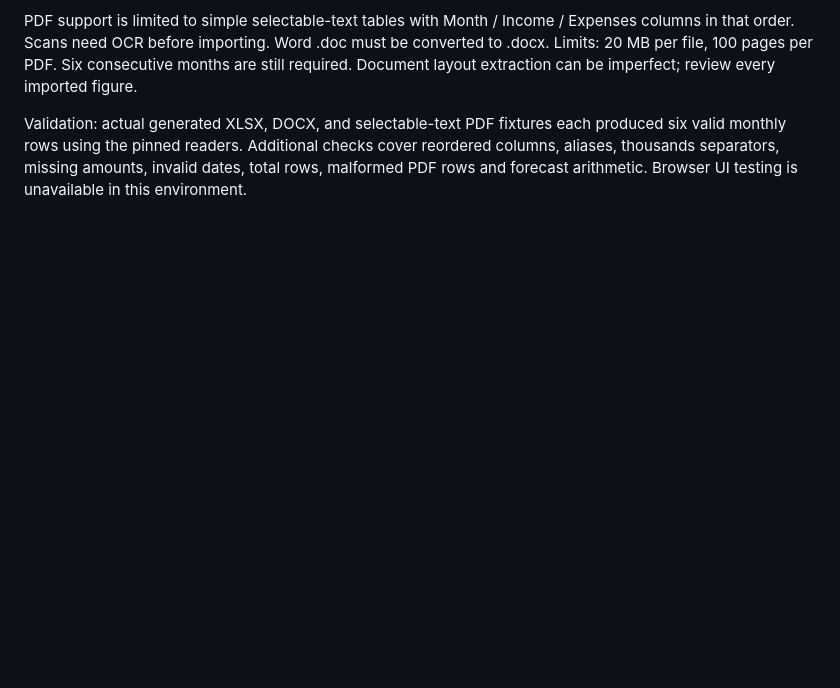
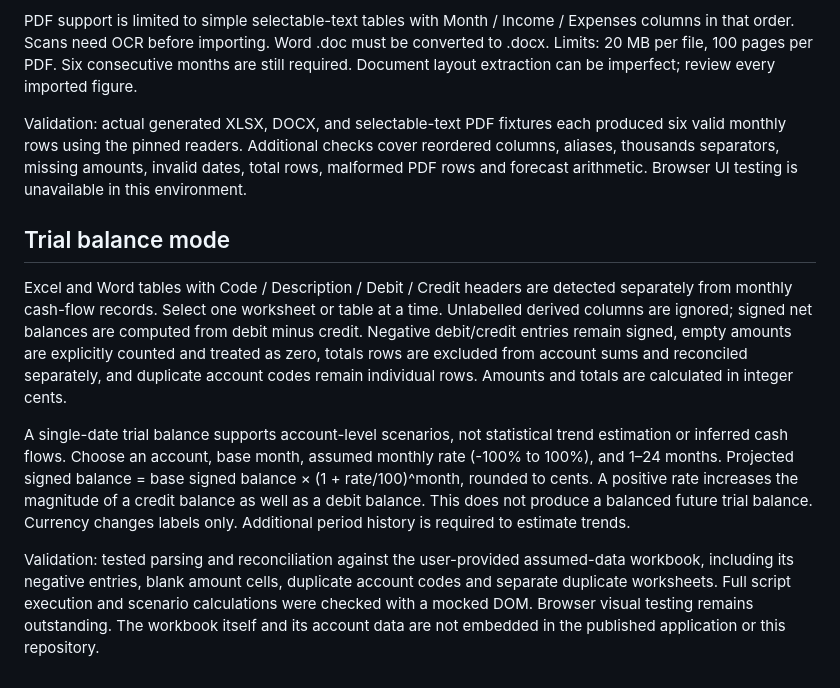
Before and after one commit to balamiiliyadaniel2-sys/balamiiliyadaniel2-sys.github.io, a Markdown page: cashflow/README.md, the part around the change. Rendered like a GitHub page; blank space fills up the shorter version.

Commit message:
Document trial balance scenarios and workbook validation

```diff
--- a/cashflow/README.md
+++ b/cashflow/README.md
@@ -30,3 +30,12 @@ Choose a worksheet or Word table. Tables need Month / Income / Expenses headers
 PDF support is limited to simple selectable-text tables with Month / Income / Expenses columns in that order. Scans need OCR before importing. Word .doc must be converted to .docx. Limits: 20 MB per file, 100 pages per PDF. Six consecutive months are still required. Document layout extraction can be imperfect; review every imported figure.
 
 Validation: actual generated XLSX, DOCX, and selectable-text PDF fixtures each produced six valid monthly rows using the pinned readers. Additional checks cover reordered columns, aliases, thousands separators, missing amounts, invalid dates, total rows, malformed PDF rows and forecast arithmetic. Browser UI testing is unavailable in this environment.
+
+
+## Trial balance mode
+
+Excel and Word tables with Code / Description / Debit / Credit headers are detected separately from monthly cash-flow records. Select one worksheet or table at a time. Unlabelled derived columns are ignored; signed net balances are computed from debit minus credit. Negative debit/credit entries remain signed, empty amounts are explicitly counted and treated as zero, totals rows are excluded from account sums and reconciled separately, and duplicate account codes remain individual rows. Amounts and totals are calculated in integer cents.
+
+A single-date trial balance supports account-level scenarios, not statistical trend estimation or inferred cash flows. Choose an account, base month, assumed monthly rate (-100% to 100%), and 1–24 months. Projected signed balance = base signed balance × (1 + rate/100)^month, rounded to cents. A positive rate increases the magnitude of a credit balance as well as a debit balance. This does not produce a balanced future trial balance. Currency changes labels only. Additional period history is required to estimate trends.
+
+Validation: tested parsing and reconciliation against the user-provided assumed-data workbook, including its negative entries, blank amount cells, duplicate account codes and separate duplicate worksheets. Full script execution and scenario calculations were checked with a mocked DOM. Browser visual testing remains outstanding. The workbook itself and its account data are not embedded in the published application or this repository.
```
